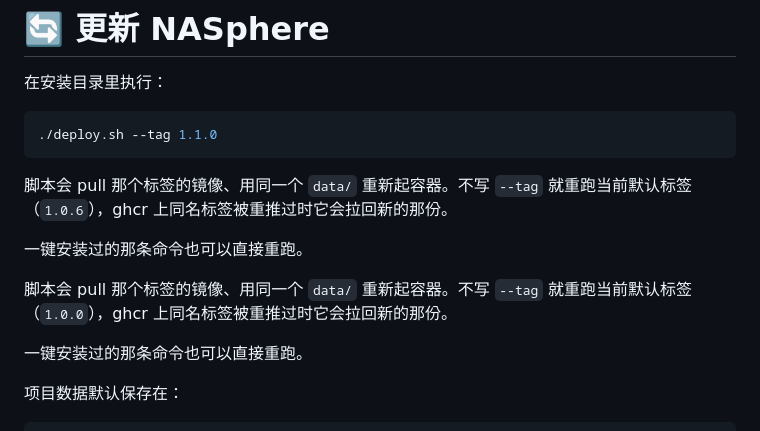
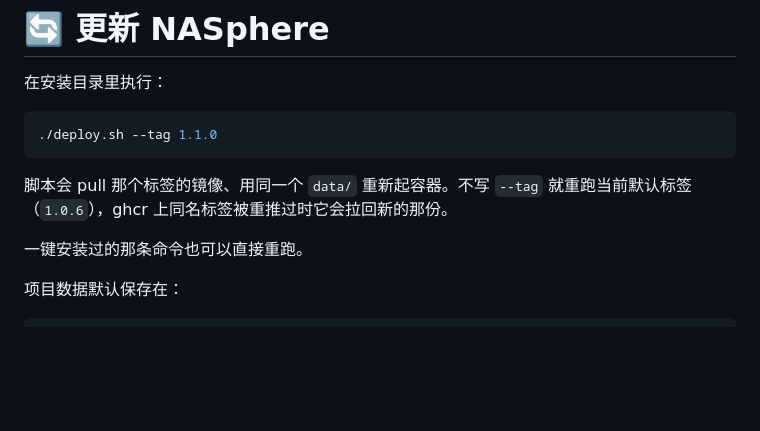
Before and after one commit to peekaboo789/NASphere, a Markdown page: README.md, the part around the change. Drawn GitHub-style; blank space fills up the shorter version.

Commit message:
清掉并到远端历史时重出的一段更新说明

````diff
--- a/README.md
+++ b/README.md
@@ -195,10 +195,6 @@ chmod +x deploy.sh
 ```
 
 脚本会 pull 那个标签的镜像、用同一个 `data/` 重新起容器。不写 `--tag` 就重跑当前默认标签（`1.0.6`），ghcr 上同名标签被重推过时它会拉回新的那份。
-
-一键安装过的那条命令也可以直接重跑。
-
-脚本会 pull 那个标签的镜像、用同一个 `data/` 重新起容器。不写 `--tag` 就重跑当前默认标签（`1.0.0`），ghcr 上同名标签被重推过时它会拉回新的那份。
 
 一键安装过的那条命令也可以直接重跑。
 
````
